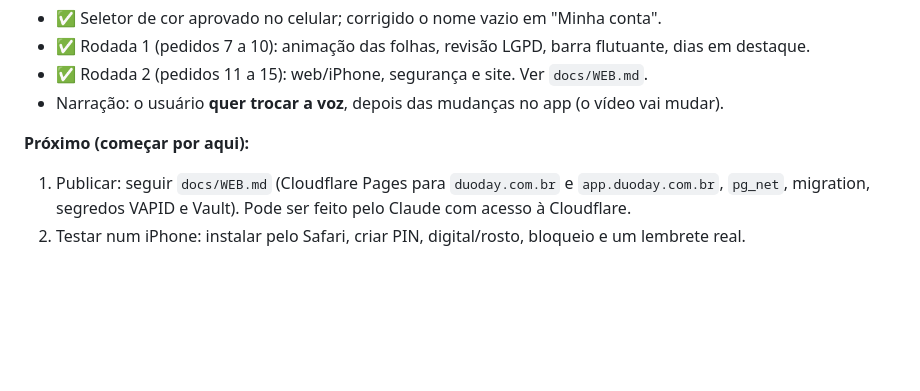
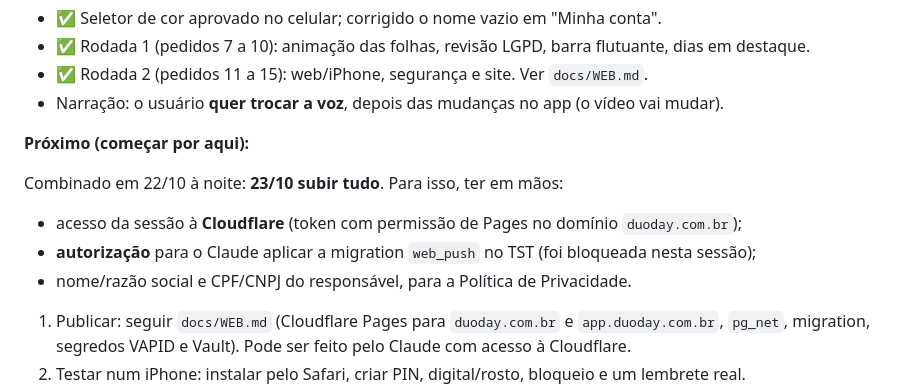
Before and after one commit to Thales-Chagas/AgendaCasal, a Markdown page: docs/ONDE-PAREI.md, the part around the change. Rendered like a GitHub page; blank space fills up the shorter version.

Commit message:
ONDE-PAREI: o que preparar para publicar em 23/10
Co-Authored-By: Claude Opus 5.5 <noreply@anthropic.com>
Claude-Session: https://claude.ai/code/session_01UQTBgf1HC2SdYB7U8azCM1

```diff
--- a/docs/ONDE-PAREI.md
+++ b/docs/ONDE-PAREI.md
@@ -64,6 +64,12 @@ do `eas.json` já tem a URL e a chave publicável do TST.
 
 **Próximo (começar por aqui):**
 
+Combinado em 22/10 à noite: **23/10 subir tudo**. Para isso, ter em mãos:
+
+- acesso da sessão à **Cloudflare** (token com permissão de Pages no domínio `duoday.com.br`);
+- **autorização** para o Claude aplicar a migration `web_push` no TST (foi bloqueada nesta sessão);
+- nome/razão social e CPF/CNPJ do responsável, para a Política de Privacidade.
+
 1. Publicar: seguir `docs/WEB.md` (Cloudflare Pages para `duoday.com.br` e `app.duoday.com.br`,
    `pg_net`, migration, segredos VAPID e Vault). Pode ser feito pelo Claude com acesso à Cloudflare.
 2. Testar num iPhone: instalar pelo Safari, criar PIN, digital/rosto, bloqueio e um lembrete real.
```
